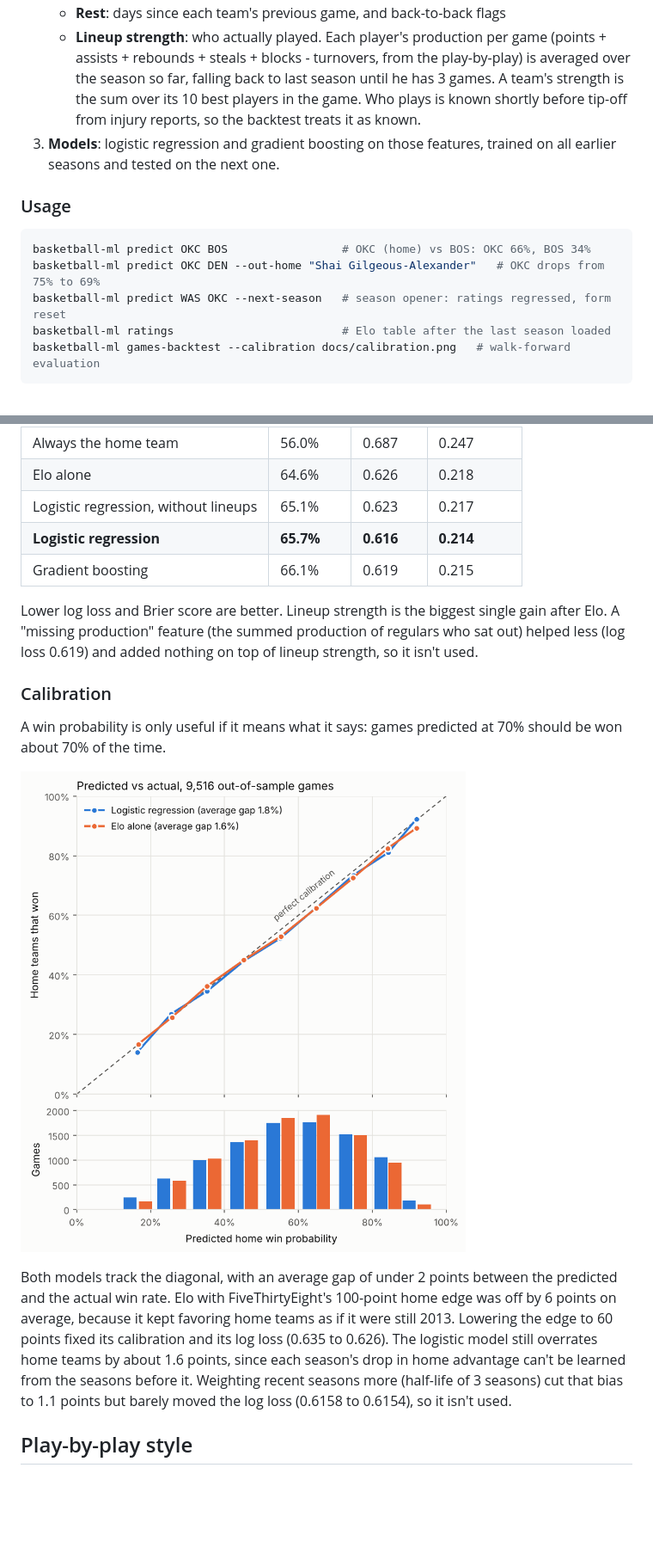
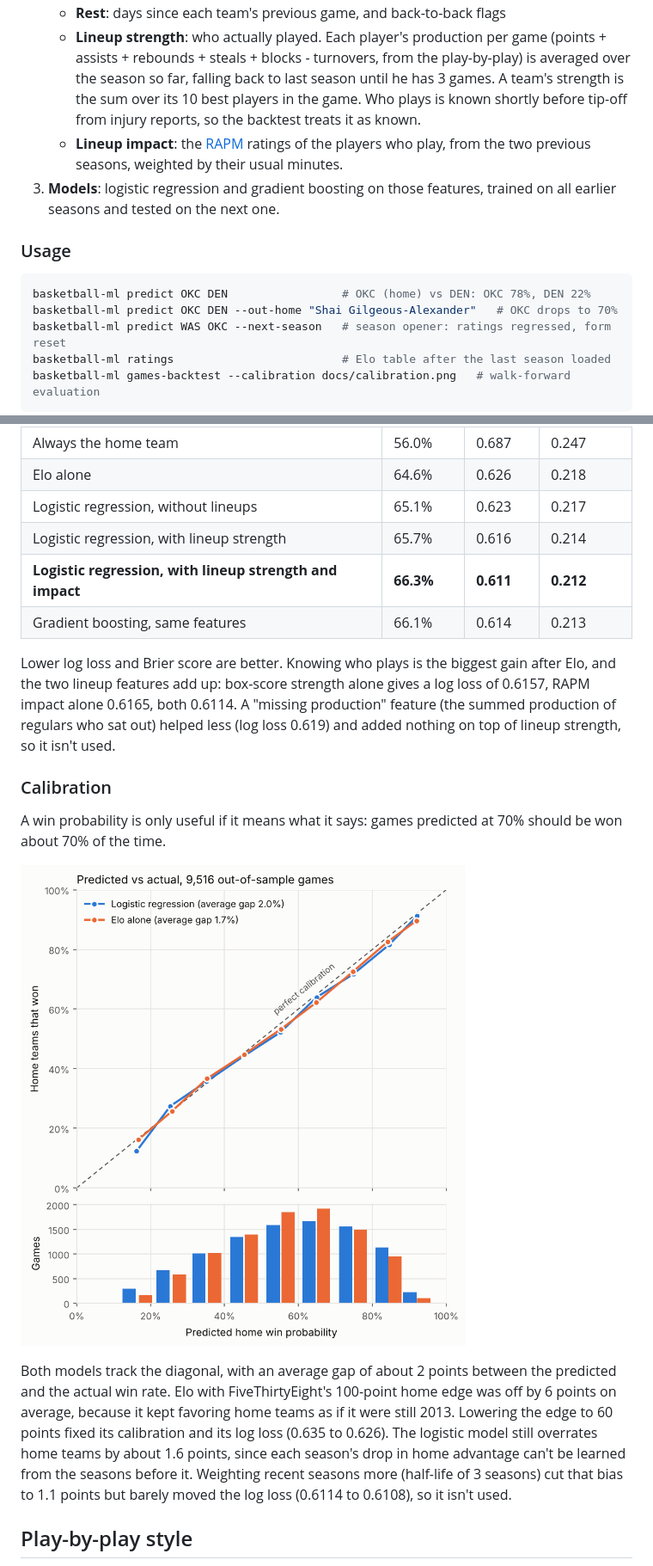
Before and after one commit to EliasMahiou/basketball_ml, a Markdown page: README.md, 2 parts joined by grey strips. Shown at 86% size. Rendered like a GitHub page; pictures changed too: docs/calibration.png; blank space fills up the shorter version.

````diff
--- a/README.md
+++ b/README.md
@@ -146,13 +147,14 @@ Limits: the 3-point attempt rate range only holds 71% of the time, because its l
     - **Season**: season-to-date average margin
     - **Rest**: days since each team's previous game, and back-to-back flags
     - **Lineup strength**: who actually played. Each player's production per game (points + assists + rebounds + steals + blocks - turnovers, from the play-by-play) is averaged over the season so far, falling back to last season until he has 3 games. A team's strength is the sum over its 10 best players in the game. Who plays is known shortly before tip-off from injury reports, so the backtest treats it as known.
+    - **Lineup impact**: the [RAPM](#player-impact-rapm) ratings of the players who play, from the two previous seasons, weighted by their usual minutes.
 3. **Models**: logistic regression and gradient boosting on those features, trained on all earlier seasons and tested on the next one.
 
 ### Usage
 
 ```bash
-basketball-ml predict OKC BOS                 # OKC (home) vs BOS: OKC 66%, BOS 34%
-basketball-ml predict OKC DEN --out-home "Shai Gilgeous-Alexander"   # OKC drops from 75% to 69%
+basketball-ml predict OKC DEN                 # OKC (home) vs DEN: OKC 78%, DEN 22%
+basketball-ml predict OKC DEN --out-home "Shai Gilgeous-Alexander"   # OKC drops to 70%
 basketball-ml predict WAS OKC --next-season   # season opener: ratings regressed, form reset
 basketball-ml ratings                         # Elo table after the last season loaded
 basketball-ml games-backtest --calibration docs/calibration.png   # walk-forward evaluation
@@ -167,10 +169,11 @@ Out of sample from 2017-18 to 2024-25 (9,516 games), with each season predicted
 | Always the home team | 56.0% | 0.687 | 0.247 |
 | Elo alone | 64.6% | 0.626 | 0.218 |
 | Logistic regression, without lineups | 65.1% | 0.623 | 0.217 |
-| **Logistic regression** | **65.7%** | **0.616** | **0.214** |
-| Gradient boosting | 66.1% | 0.619 | 0.215 |
+| Logistic regression, with lineup strength | 65.7% | 0.616 | 0.214 |
+| **Logistic regression, with lineup strength and impact** | **66.3%** | **0.611** | **0.212** |
+| Gradient boosting, same features | 66.1% | 0.614 | 0.213 |
 
-Lower log loss and Brier score are better. Lineup strength is the biggest single gain after Elo. A "missing production" feature (the summed production of regulars who sat out) helped less (log loss 0.619) and added nothing on top of lineup strength, so it isn't used.
+Lower log loss and Brier score are better. Knowing who plays is the biggest gain after Elo, and the two lineup features add up: box-score strength alone gives a log loss of 0.6157, RAPM impact alone 0.6165, both 0.6114. A "missing production" feature (the summed production of regulars who sat out) helped less (log loss 0.619) and added nothing on top of lineup strength, so it isn't used.
 
 ### Calibration
 
@@ -178,7 +181,7 @@ A win probability is only useful if it means what it says: games predicted at 70
 
 ![Calibration chart](docs/calibration.png)
 
-Both models track the diagonal, with an average gap of under 2 points between the predicted and the actual win rate. Elo with FiveThirtyEight's 100-point home edge was off by 6 points on average, because it kept favoring home teams as if it were still 2013. Lowering the edge to 60 points fixed its calibration and its log loss (0.635 to 0.626). The logistic model still overrates home teams by about 1.6 points, since each season's drop in home advantage can't be learned from the seasons before it. Weighting recent seasons more (half-life of 3 seasons) cut that bias to 1.1 points but barely moved the log loss (0.6158 to 0.6154), so it isn't used.
+Both models track the diagonal, with an average gap of about 2 points between the predicted and the actual win rate. Elo with FiveThirtyEight's 100-point home edge was off by 6 points on average, because it kept favoring home teams as if it were still 2013. Lowering the edge to 60 points fixed its calibration and its log loss (0.635 to 0.626). The logistic model still overrates home teams by about 1.6 points, since each season's drop in home advantage can't be learned from the seasons before it. Weighting recent seasons more (half-life of 3 seasons) cut that bias to 1.1 points but barely moved the log loss (0.6114 to 0.6108), so it isn't used.
 
 ## Play-by-play style
 
````
Also changed, not shown: other parts of README.md (+63 -7 lines), 12 other files.
